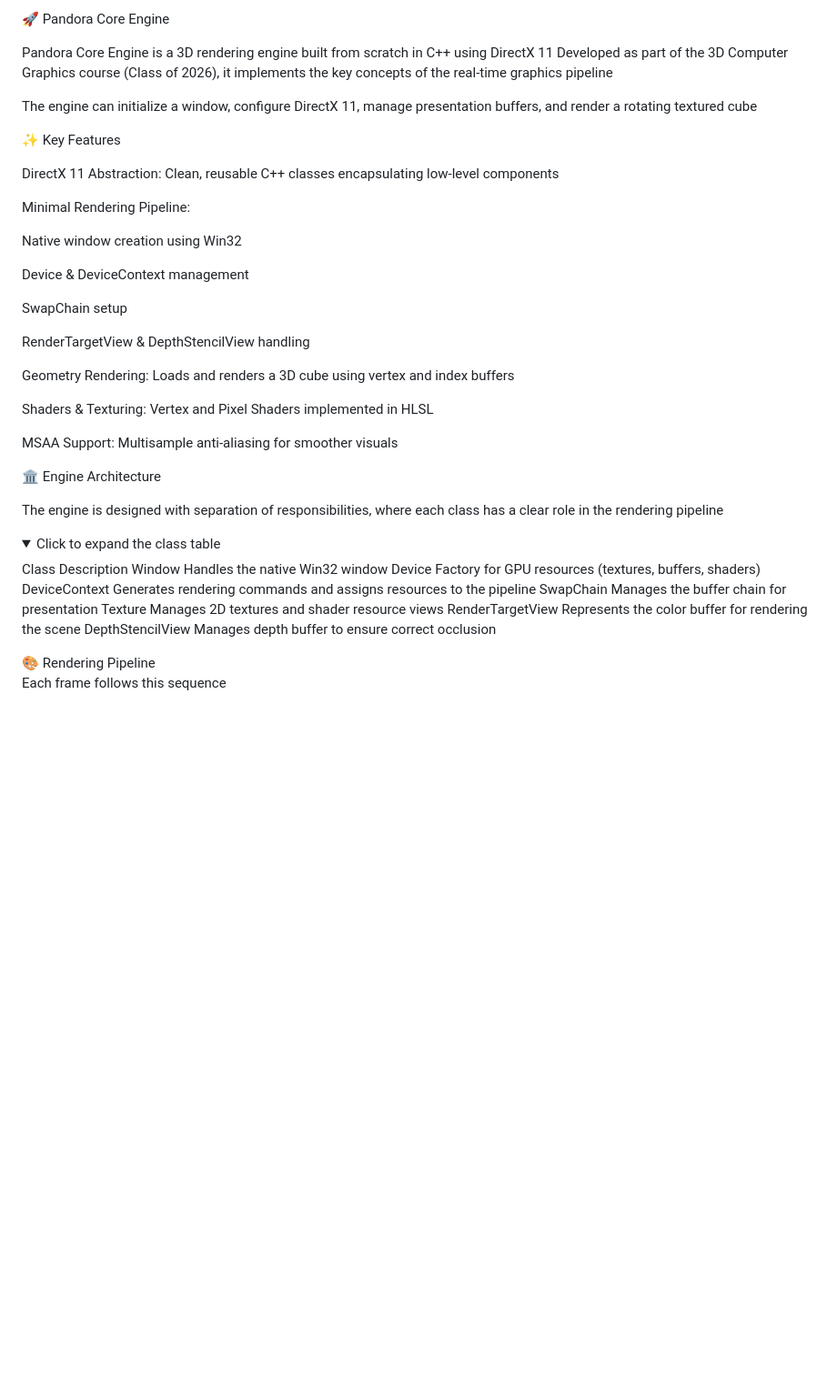
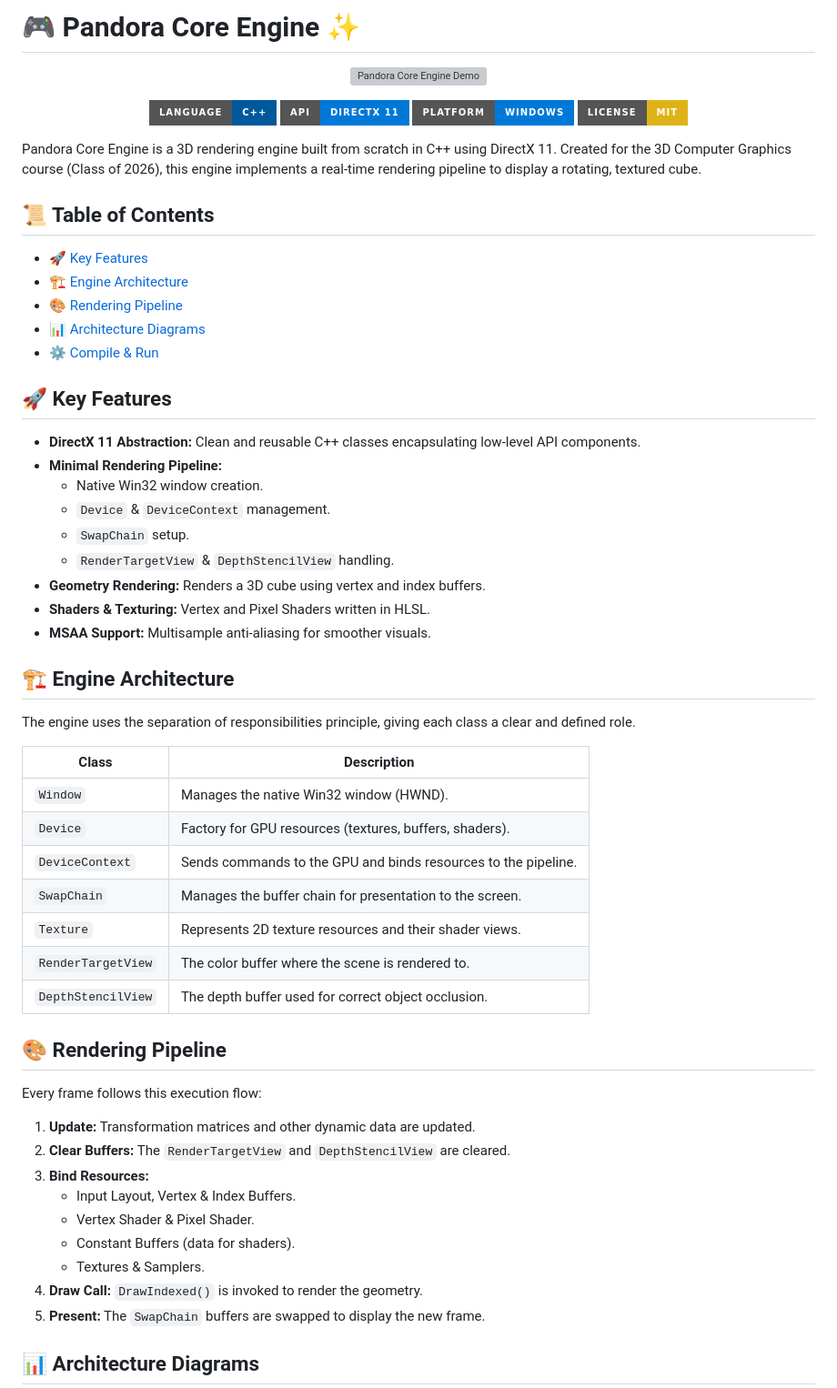
Before and after one commit to GaelJimenezn/PandoraCoreEngine, a Markdown page: README.md, the part around one of its changes. Shown at 91% size. GitHub-like rendering; folded sections open; badges without logos; blank space fills up the shorter version; grey boxes are pictures that could not be loaded.

```diff
--- a/README.md
+++ b/README.md
@@ -1,45 +1,65 @@
-🚀 Pandora Core Engine
+# 🎮 Pandora Core Engine ✨
 
-Pandora Core Engine is a 3D rendering engine built from scratch in C++ using DirectX 11
-Developed as part of the 3D Computer Graphics course (Class of 2026), it implements the key concepts of the real-time graphics pipeline
+<p align="center">
+  <img src="URL_TO_YOUR_DEMO_GIF_OR_IMAGE.gif" alt="Pandora Core Engine Demo" width="600"/>
+</p>
 
-The engine can initialize a window, configure DirectX 11, manage presentation buffers, and render a rotating textured cube
+<p align="center">
+  <img src="https://img.shields.io/badge/Language-C%2B%2B-00599C?style=for-the-badge&logo=c%2B%2B" alt="Language C++">
+  <img src="https://img.shields.io/badge/API-DirectX_11-0078D7?style=for-the-badge&logo=windows" alt="API DirectX 11">
+  <img src="https://img.shields.io/badge/Platform-Windows-0078D7?style=for-the-badge&logo=windows" alt="Platform Windows">
+  <img src="https://img.shields.io/badge/License-MIT-yellow?style=for-the-badge" alt="License MIT">
+</p>
 
-✨ Key Features
+Pandora Core Engine is a 3D rendering engine built from scratch in C++ using DirectX 11. Created for the 3D Computer Graphics course (Class of 2026), this engine implements a real-time rendering pipeline to display a rotating, textured cube.
 
-DirectX 11 Abstraction: Clean, reusable C++ classes encapsulating low-level components
+## 📜 Table of Contents
+* [🚀 Key Features](#-key-features)
+* [🏗️ Engine Architecture](#️-engine-architecture)
+* [🎨 Rendering Pipeline](#-rendering-pipeline)
+* [📊 Architecture Diagrams](#-architecture-diagrams)
+* [⚙️ Compile & Run](#️-compile--run)
 
-Minimal Rendering Pipeline:
+## 🚀 Key Features
 
-Native window creation using Win32
+* **DirectX 11 Abstraction:** Clean and reusable C++ classes encapsulating low-level API components.
+* **Minimal Rendering Pipeline:**
+    * Native Win32 window creation.
+    * `Device` & `DeviceContext` management.
+    * `SwapChain` setup.
+    * `RenderTargetView` & `DepthStencilView` handling.
+* **Geometry Rendering:** Renders a 3D cube using vertex and index buffers.
+* **Shaders & Texturing:** Vertex and Pixel Shaders written in HLSL.
+* **MSAA Support:** Multisample anti-aliasing for smoother visuals.
 
-Device & DeviceContext management
+## 🏗️ Engine Architecture
 
-SwapChain setup
+The engine uses the separation of responsibilities principle, giving each class a clear and defined role.
 
-RenderTargetView & DepthStencilView handling
+| Class              | Description                                                      |
+| ------------------ | ---------------------------------------------------------------- |
+| `Window`           | Manages the native Win32 window (HWND).                          |
+| `Device`           | Factory for GPU resources (textures, buffers, shaders).          |
+| `DeviceContext`    | Sends commands to the GPU and binds resources to the pipeline.   |
+| `SwapChain`        | Manages the buffer chain for presentation to the screen.         |
+| `Texture`          | Represents 2D texture resources and their shader views.          |
+| `RenderTargetView` | The color buffer where the scene is rendered to.                 |
+| `DepthStencilView` | The depth buffer used for correct object occlusion.              |
 
-Geometry Rendering: Loads and renders a 3D cube using vertex and index buffers
 
-Shaders & Texturing: Vertex and Pixel Shaders implemented in HLSL
+## 🎨 Rendering Pipeline
 
-MSAA Support: Multisample anti-aliasing for smoother visuals
+Every frame follows this execution flow:
 
-🏛 Engine Architecture
+1.  **Update:** Transformation matrices and other dynamic data are updated.
+2.  **Clear Buffers:** The `RenderTargetView` and `DepthStencilView` are cleared.
+3.  **Bind Resources:**
+    * Input Layout, Vertex & Index Buffers.
+    * Vertex Shader & Pixel Shader.
+    * Constant Buffers (data for shaders).
+    * Textures & Samplers.
+4.  **Draw Call:** `DrawIndexed()` is invoked to render the geometry.
+5.  **Present:** The `SwapChain` buffers are swapped to display the new frame.
 
-The engine is designed with separation of responsibilities, where each class has a clear role in the rendering pipeline
+## 📊 Architecture Diagrams
 
-<details> <summary>Click to expand the class table</summary>
-Class	Description
-Window	Handles the native Win32 window
-Device	Factory for GPU resources (textures, buffers, shaders)
-DeviceContext	Generates rendering commands and assigns resources to the pipeline
-SwapChain	Manages the buffer chain for presentation
-Texture	Manages 2D textures and shader resource views
-RenderTargetView	Represents the color buffer for rendering the scene
-DepthStencilView	Manages depth buffer to ensure correct occlusion
-</details>
-🎨 Rendering Pipeline
-
-Each frame follows this sequence
-
```
Also changed, not shown: other parts of README.md (+2 -77 lines).
